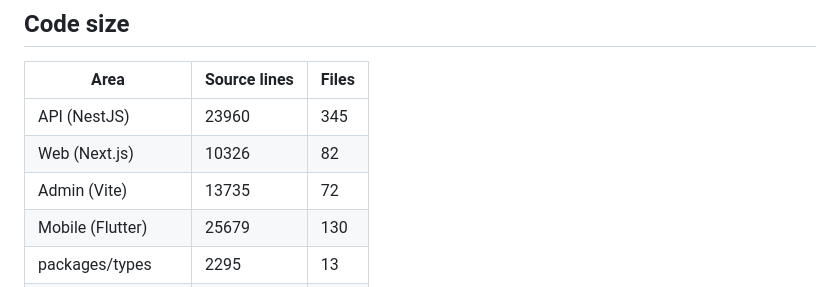
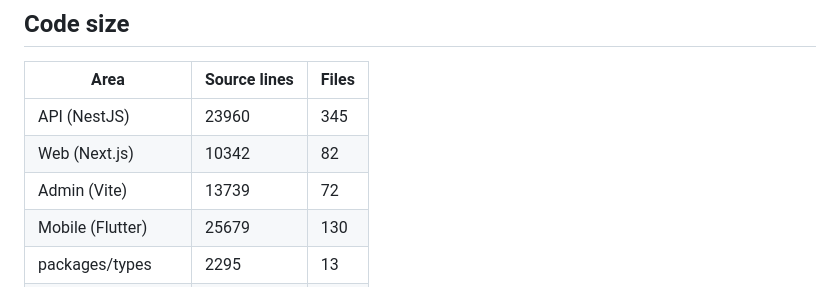
Before and after one commit to bycharyyev/gul, a Markdown page: docs/analysis/FACTS.md, the part around the change. Drawn GitHub-style.

Commit message:
docs: regenerate FACTS.md after rebase onto main
Co-Authored-By: Claude Sonnet 5 <noreply@anthropic.com>

```diff
--- a/docs/analysis/FACTS.md
+++ b/docs/analysis/FACTS.md
@@ -9,8 +9,8 @@
 | Area | Source lines | Files |
 | --- | --- | --- |
 | API (NestJS) | 23960 | 345 |
-| Web (Next.js) | 10326 | 82 |
-| Admin (Vite) | 13735 | 72 |
+| Web (Next.js) | 10342 | 82 |
+| Admin (Vite) | 13739 | 72 |
 | Mobile (Flutter) | 25679 | 130 |
 | packages/types | 2295 | 13 |
 | packages/api-client | 2219 | 5 |
```
